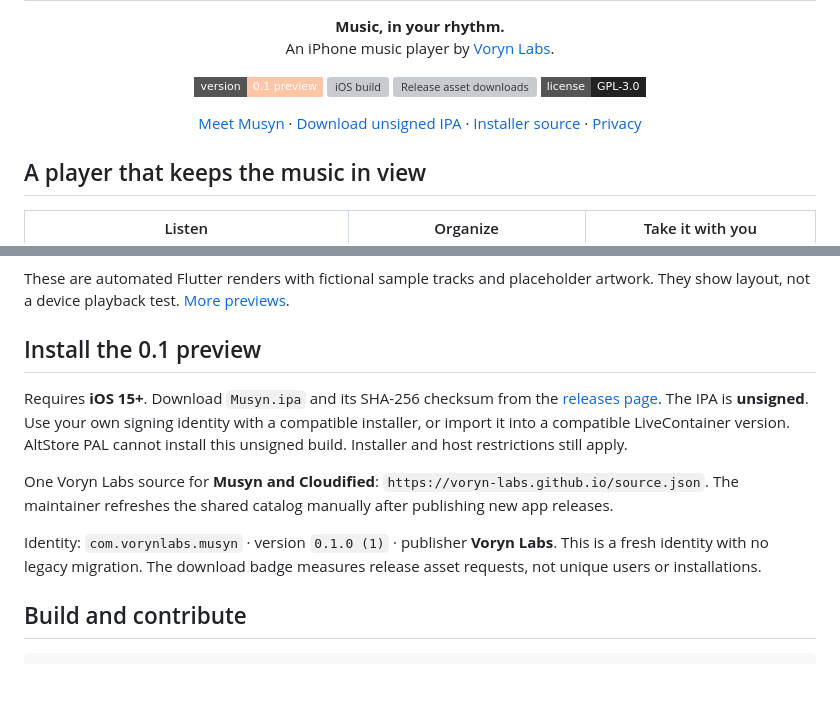
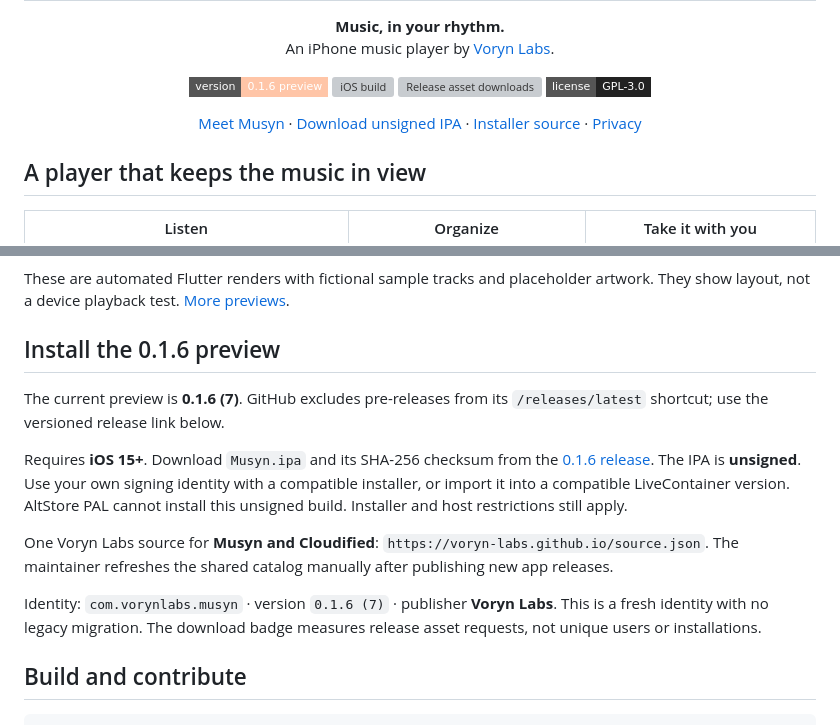
Before and after one commit to Voryn-Labs/Musyn, a Markdown page: README.md, 2 parts joined by grey strips. Drawn GitHub-style; badges without logos; blank space fills up the shorter version; grey boxes are pictures that could not be loaded.

Commit message:
docs: point downloads to the 0.1.6 preview

```diff
--- a/README.md
+++ b/README.md
@@ -2,7 +2,7 @@
 <h1 align="center">Musyn</h1>
 <p align="center"><strong>Music, in your rhythm.</strong><br>An iPhone music player by <a href="https://voryn-labs.github.io/">Voryn Labs</a>.</p>
 <p align="center">
-<a href="https://github.com/Voryn-Labs/Musyn/releases"><img alt="Version 0.1 preview" src="https://img.shields.io/badge/version-0.1_preview-FFC5A7?style=flat-square"></a>
+<a href="https://github.com/Voryn-Labs/Musyn/releases/tag/v0.1.6"><img alt="Version 0.1.6 preview" src="https://img.shields.io/badge/version-0.1.6_preview-FFC5A7?style=flat-square"></a>
 <a href="https://github.com/Voryn-Labs/Musyn/actions/workflows/build-ios.yml"><img alt="iOS build" src="https://github.com/Voryn-Labs/Musyn/actions/workflows/build-ios.yml/badge.svg"></a>
 <a href="https://github.com/Voryn-Labs/Musyn/releases"><img alt="Release asset downloads" src="https://img.shields.io/github/downloads/Voryn-Labs/Musyn/total?label=release%20asset%20downloads&style=flat-square"></a>
 <img alt="GPL 3.0" src="https://img.shields.io/badge/license-GPL--3.0-222222?style=flat-square">
@@ -25,13 +25,15 @@ AAC is compressed audio; 320 kbps is **not lossless**. Provider availability and
 
 These are automated Flutter renders with fictional sample tracks and placeholder artwork. They show layout, not a device playback test. [More previews](docs/ui-review/README.md).
 
-## Install the 0.1 preview
+## Install the 0.1.6 preview
 
-Requires **iOS 15+**. Download `Musyn.ipa` and its SHA-256 checksum from the [releases page](https://github.com/Voryn-Labs/Musyn/releases). The IPA is **unsigned**. Use your own signing identity with a compatible installer, or import it into a compatible LiveContainer version. AltStore PAL cannot install this unsigned build. Installer and host restrictions still apply.
+The current preview is **0.1.6 (7)**. GitHub excludes pre-releases from its `/releases/latest` shortcut; use the versioned release link below.
+
+Requires **iOS 15+**. Download `Musyn.ipa` and its SHA-256 checksum from the [0.1.6 release](https://github.com/Voryn-Labs/Musyn/releases/tag/v0.1.6). The IPA is **unsigned**. Use your own signing identity with a compatible installer, or import it into a compatible LiveContainer version. AltStore PAL cannot install this unsigned build. Installer and host restrictions still apply.
 
 One Voryn Labs source for **Musyn and Cloudified**: `https://voryn-labs.github.io/source.json`. The maintainer refreshes the shared catalog manually after publishing new app releases.
 
-Identity: `com.vorynlabs.musyn` · version `0.1.0 (1)` · publisher **Voryn Labs**. This is a fresh identity with no legacy migration. The download badge measures release asset requests, not unique users or installations.
+Identity: `com.vorynlabs.musyn` · version `0.1.6 (7)` · publisher **Voryn Labs**. This is a fresh identity with no legacy migration. The download badge measures release asset requests, not unique users or installations.
 
 ## Build and contribute
 
```
Also changed, not shown: other parts of README.md (+1 -1 lines).
